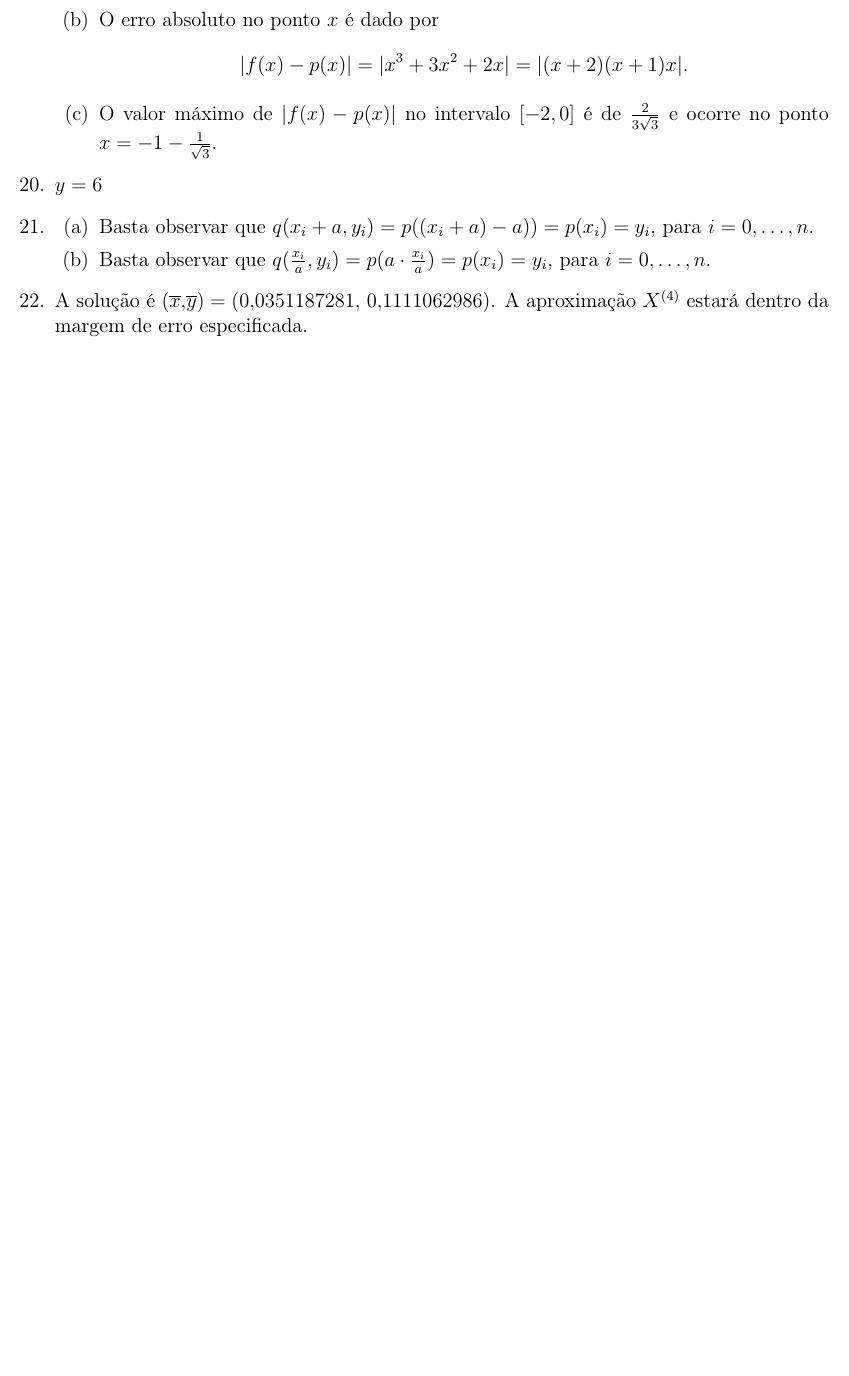
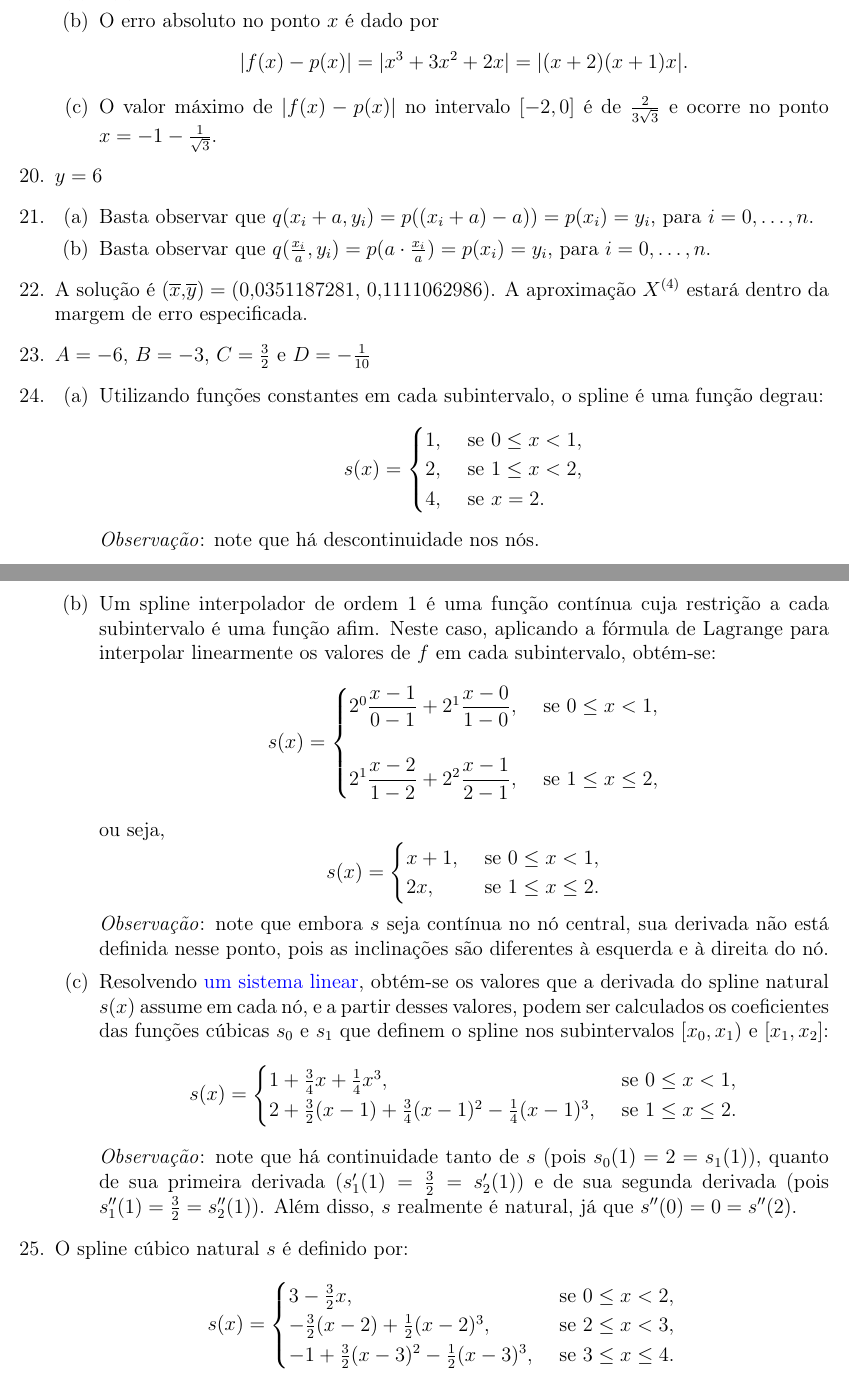
Before and after one commit to materiais/calculo-numerico, a LaTeX document (listas/2/lista-2.tex): part of page 7 of 7 before the commit and two parts of pages 8 and 9 of 9 after it, the two joined at a grey line, cut so that both start at the same text, the shorter picture padded with empty space. Compiled offline with pdfLaTeX.

Commit message:
Inclusão de exercícios sobre splines

```diff
--- a/listas/2/lista-2.tex
+++ b/listas/2/lista-2.tex
@@ -580,5 +600,55 @@ e $f(16) \approx p(16) \approx -3,\!639$.
 \end{enumerate}
 
 \item A solução é $(\overline{x},\overline{y}) = (0,0351187281,\ 0,1111062986)$. A aproximação $X^{(4)}$ estará dentro da margem de erro especificada.
+\item $A = -6$, $B = -3$, $C = \frac{3}{2}$ e $D = -\frac{1}{10}$
+\item
+\begin{enumerate}
+\item Utilizando funções constantes em cada subintervalo, o spline é uma função degrau:
+\[
+s(x) =
+\begin{cases}
+1, & \text{ se } 0\leq x < 1, \\
+2, & \text{ se } 1\leq x < 2, \\
+4, & \text{ se } x = 2.
+\end{cases}
+\]
+\textit{Observação}: note que há descontinuidade nos nós.
+
+\item Um spline interpolador de ordem 1 é uma função contínua cuja restrição a cada subintervalo é uma função afim. Neste caso, aplicando a fórmula de Lagrange para interpolar linearmente os valores de $f$ em cada subintervalo, obtém-se:
+\[
+s(x) =
+\begin{cases}
+2^0\dfrac{x-1}{0-1} + 2^1\dfrac{x-0}{1-0}, & \text{ se } 0\leq x < 1, \\ \\
+2^1\dfrac{x-2}{1-2} + 2^2\dfrac{x-1}{2-1}, & \text{ se } 1\leq x \leq 2,
+\end{cases}
+\]
+ou seja,
+\[
+s(x) =
+\begin{cases}
+x + 1, & \text{ se } 0\leq x < 1, \\
+2x, & \text{ se } 1\leq x \leq 2.
+\end{cases}
+\]
+\textit{Observação}: note que embora $s$ seja contínua no nó central, sua derivada não está definida nesse ponto, pois as inclinações são diferentes à esquerda e à direita do nó.
+\item Resolvendo \href{https://www.ufrgs.br/reamat/CalculoNumerico/livro-py/i1-interpolacao_cubica_segmentada_-_spline.html#x71-1160006.6.1}{um sistema linear}, obtém-se os valores que a derivada do spline natural $s(x)$ assume em cada nó, e a partir desses valores, podem ser calculados os coeficientes das funções cúbicas $s_0$ e $s_1$ que definem o spline nos subintervalos $[x_0, x_1)$ e $[x_1, x_2]$:
+\[
+s(x) =
+\begin{cases}
+1 + \frac{3}{4} x + \frac{1}{4}x^3,               & \text{ se } 0\leq x < 1, \\
+2 + \frac{3}{2} (x - 1) + \frac{3}{4}(x - 1)^2 - \frac{1}{4}(x - 1)^3, & \text{ se } 1\leq x \leq 2.
+\end{cases}
+\]
+\textit{Observação}: note que há continuidade tanto de $s$ (pois $s_0(1) = 2 = s_1(1)$), quanto de sua primeira derivada ($s_1^{\prime}(1) = \frac{3}{2} = s_2^{\prime}(1)$) e de sua segunda derivada (pois $s_1^{\prime\prime}(1) = \frac{3}{2} = s_2^{\prime\prime}(1)$). Além disso, $s$ realmente é natural, já que $s^{\prime\prime}(0) = 0 = s^{\prime\prime}(2)$.
+\end{enumerate}
+\item O spline cúbico natural $s$ é definido por:
+\[
+s(x) =
+\begin{cases}
+3 - \frac{3}{2}x,               & \text{ se } 0\leq x < 2, \\
+-\frac{3}{2} (x - 2) + \frac{1}{2}(x - 2)^3, & \text{ se } 2\leq x < 3, \\
+-1 + \frac{3}{2}(x - 3)^2 - \frac{1}{2}(x - 3)^3, & \text{ se } 3\leq x \leq 4.
+\end{cases}
+\]
 \end{enumerate}
 \end{document}
```
Also changed, not shown: listas/2/lista-2.tex (20 more changed lines).
